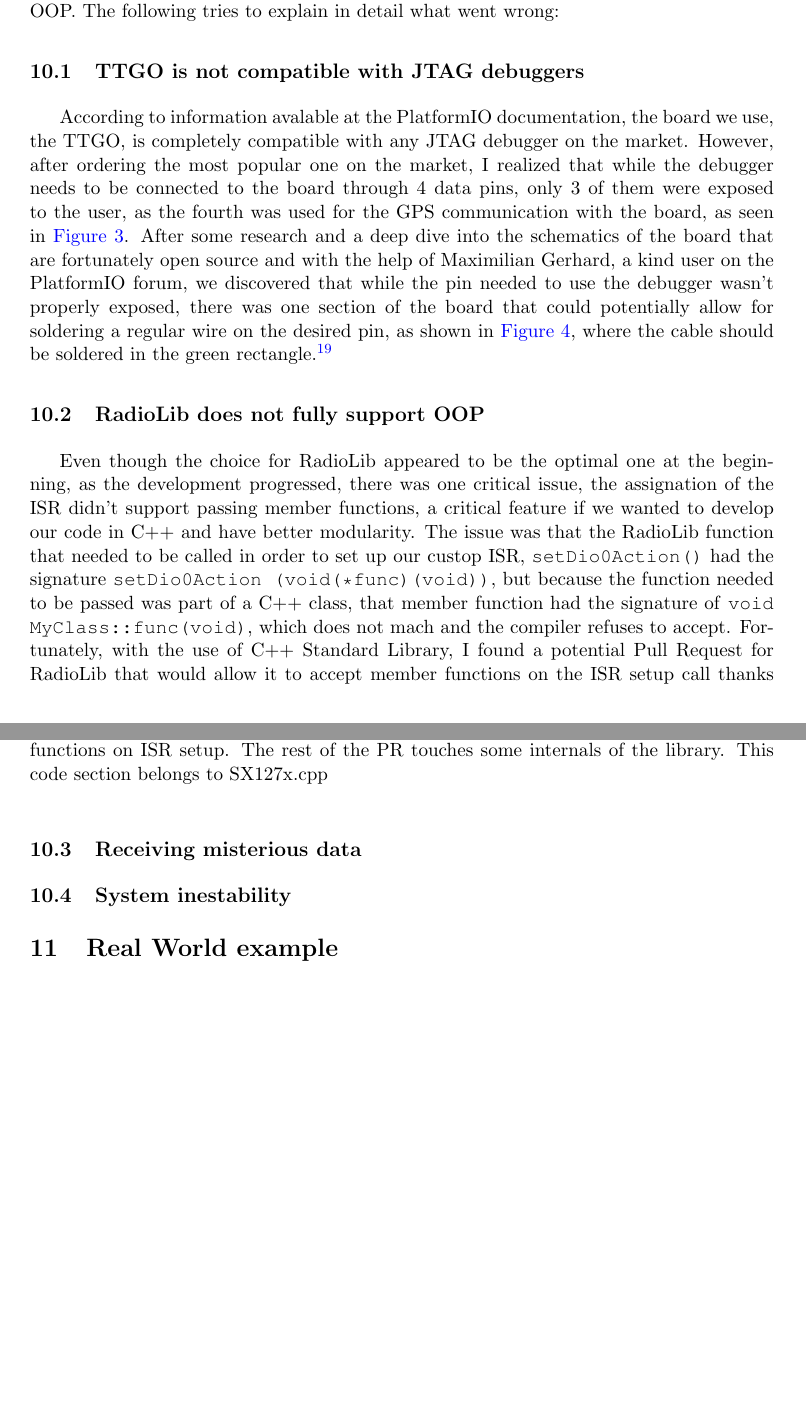
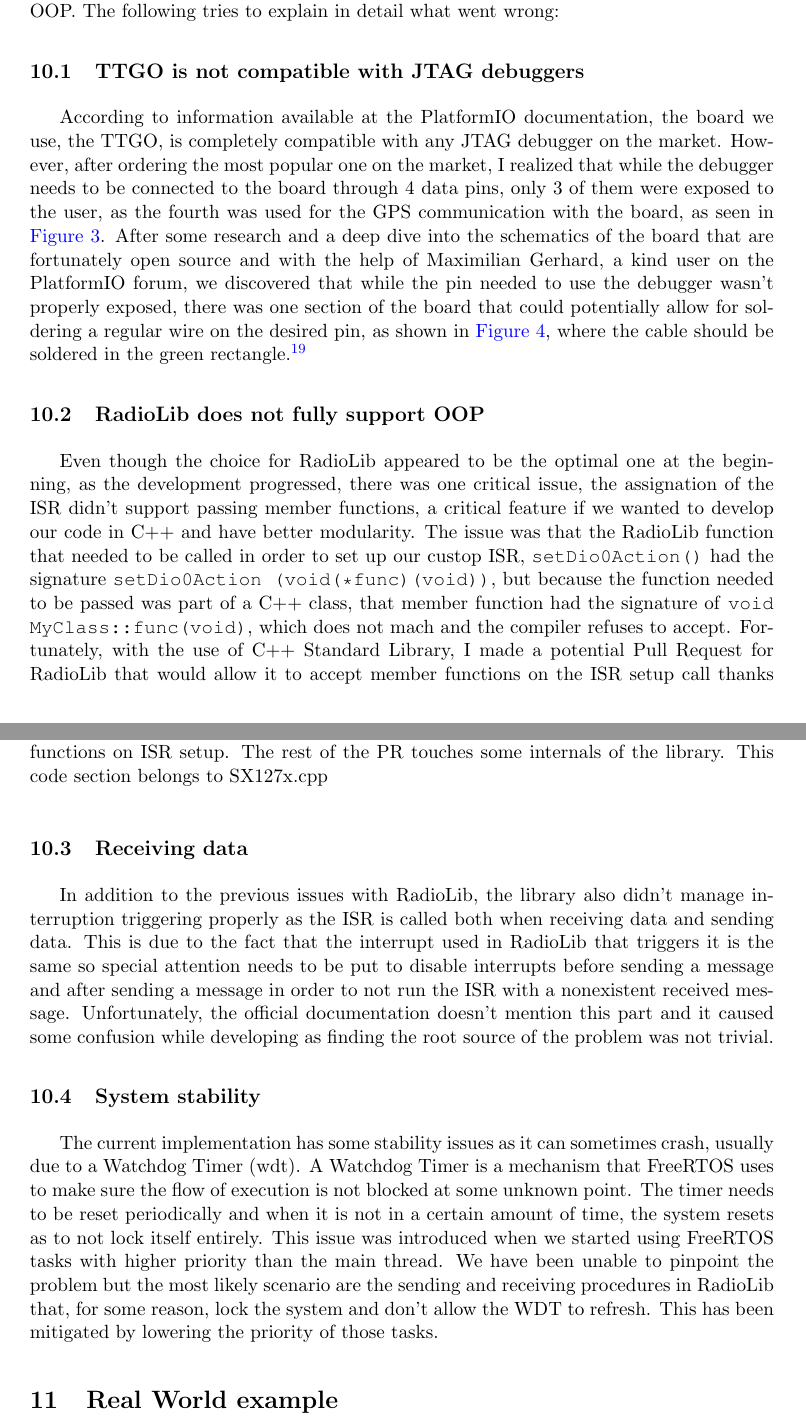
Before and after one commit to sergimn/TFG, a LaTeX document (main.tex, which reads Issues.tex): two parts of pages 20 and 22 of 23 before the commit and two parts of pages 20 and 22 of 24 after it, joined at a grey line, cut so that both start at the same text, the shorter picture padded with empty space. Compiled offline with pdfLaTeX.

Commit message:
Finishes Issues.tex draft

```diff
--- a/Issues.tex
+++ b/Issues.tex
@@ -6,7 +6,7 @@
     % Parlar sobre diversos crashes en el sistema per culpa de les prioritats i rutines blocants (wdt)
 Unfortunately, the development of the research was faced with several issues that ultimately made that fulfilling the original objective of evaluating the performance of a fully functional mesh networking library was impossible. The issues range from using what turned out to be bad sources of information, to ESP32 not being fully compatible with OOP. The following tries to explain in detail what went wrong:
 \subsection{TTGO is not compatible with JTAG debuggers}
-According to information avalable at the PlatformIO documentation, the board we use, the TTGO, is completely compatible with any JTAG debugger on the market. However, after ordering the most popular one on the market, I realized that while the debugger needs to be connected to the board through 4 data pins, only 3 of them were exposed to the user, as the fourth was used for the GPS communication with the board, as seen in \autoref{fig:SchematicsTTGO}. After some research and a deep dive into the schematics of the board that are fortunately open source and with the help of Maximilian Gerhard, a kind user on the PlatformIO forum, we discovered that while the pin needed to use the debugger wasn't properly exposed, there was one section of the board that could potentially allow for soldering a regular wire on the desired pin, as shown in \autoref{fig:DebuggerSolutiion}, where the cable should be soldered in the green rectangle.\footnote{The full discussion can be found at \url{https://community.platformio.org/t/ttgo-t-beam-debugging-with-esp-prog/20434}}
+According to information available at the PlatformIO documentation, the board we use, the TTGO, is completely compatible with any JTAG debugger on the market. However, after ordering the most popular one on the market, I realized that while the debugger needs to be connected to the board through 4 data pins, only 3 of them were exposed to the user, as the fourth was used for the GPS communication with the board, as seen in \autoref{fig:SchematicsTTGO}. After some research and a deep dive into the schematics of the board that are fortunately open source and with the help of Maximilian Gerhard, a kind user on the PlatformIO forum, we discovered that while the pin needed to use the debugger wasn't properly exposed, there was one section of the board that could potentially allow for soldering a regular wire on the desired pin, as shown in \autoref{fig:DebuggerSolutiion}, where the cable should be soldered in the green rectangle.\footnote{The full discussion can be found at \url{https://community.platformio.org/t/ttgo-t-beam-debugging-with-esp-prog/20434}}
 \begin{figure}[h!]
     \centering
     \advance\leftskip-4cm
@@ -26,11 +26,14 @@ According to information avalable at the PlatformIO documentation, the board we
 \end{figure}
 
 \subsection{RadioLib does not fully support OOP}
-Even though the choice for RadioLib appeared to be the optimal one at the beginning, as the development progressed, there was one critical issue, the assignation of the ISR didn't support passing member functions, a critical feature if we wanted to develop our code in C++ and have better modularity. The issue was that the RadioLib function that needed to be called in order to set up our custop ISR, \texttt{setDio0Action()} had the signature \texttt{setDio0Action (void(*func)(void))}, but because the function needed to be passed was part of a C++ class, that member function had the signature of \texttt{void MyClass::func(void)}, which does not mach and the compiler refuses to accept. Fortunately, with the use of C++ Standard Library, I found a potential Pull Request for RadioLib that would allow it to accept member functions on the ISR setup call thanks to the \texttt{functional} STD class as seen in \autoref{lst:RadioLibPR}. However, because AVR, which is a supported and very common platform, does not support \texttt{functional}\cite{RadioLibPR}. Thus the pull request was not accepted, but I decided to fork the project and use the version with my slight variation, as it was not expected to use AVR systems for testing and a solution can be thought in the future on how to solve this issue.
+Even though the choice for RadioLib appeared to be the optimal one at the beginning, as the development progressed, there was one critical issue, the assignation of the ISR didn't support passing member functions, a critical feature if we wanted to develop our code in C++ and have better modularity. The issue was that the RadioLib function that needed to be called in order to set up our custop ISR, \texttt{setDio0Action()} had the signature \texttt{setDio0Action (void(*func)(void))}, but because the function needed to be passed was part of a C++ class, that member function had the signature of \texttt{void MyClass::func(void)}, which does not mach and the compiler refuses to accept. Fortunately, with the use of C++ Standard Library, I made a potential Pull Request for RadioLib that would allow it to accept member functions on the ISR setup call thanks to the \texttt{functional} STD class as seen in \autoref{lst:RadioLibPR}. However, because AVR, which is a supported and very common platform, does not support \texttt{functional}\cite{RadioLibPR}. Thus the pull request was not accepted, but I decided to fork the project and use the version with my slight variation, as it was not expected to use AVR systems for testing and a solution can be thought in the future on how to solve this issue.
 
 \begin{lstlisting}[firstnumber=687, caption=Fragment of the PR that would have allowed RadioLib to accept member functions on ISR setup. The rest of the PR touches some internals of the library. This code section belongs to SX127x.cpp, label=lst:RadioLibPR,captionpos=b]
 void setDio0Action(std::function<void(void)> func);
 \end{lstlisting}
 
-\subsection{Receiving misterious data}
-\subsection{System inestability}
+\subsection{Receiving data}
+In addition to the previous issues with RadioLib, the library also didn't manage  interruption triggering properly as the ISR is called both when receiving data and sending data. This is due to the fact that the interrupt used in RadioLib that triggers it is the same so special attention needs to be put to disable interrupts before sending a message and after sending a message in order to not run the ISR with a nonexistent received message. Unfortunately, the official documentation doesn't mention this part and it caused some confusion while developing as finding the root source of the problem was not trivial.
+\subsection{System stability}
+The current implementation has some stability issues as it can sometimes crash, usually due to a Watchdog Timer (wdt).
+A Watchdog Timer is a mechanism that FreeRTOS uses to make sure the flow of execution is not blocked at some unknown point. The timer needs to be reset periodically and when it is not in a certain amount of time, the system resets as to not lock itself entirely. This issue was introduced when we started using FreeRTOS tasks with higher priority than the main thread. We have been unable to pinpoint the problem but the most likely scenario are the sending and receiving procedures in RadioLib that, for some reason, lock the system and don't allow the WDT to refresh. This has been mitigated by lowering the priority of those tasks.
```
Also changed, not shown: Specification.tex (+4 -3 lines).
